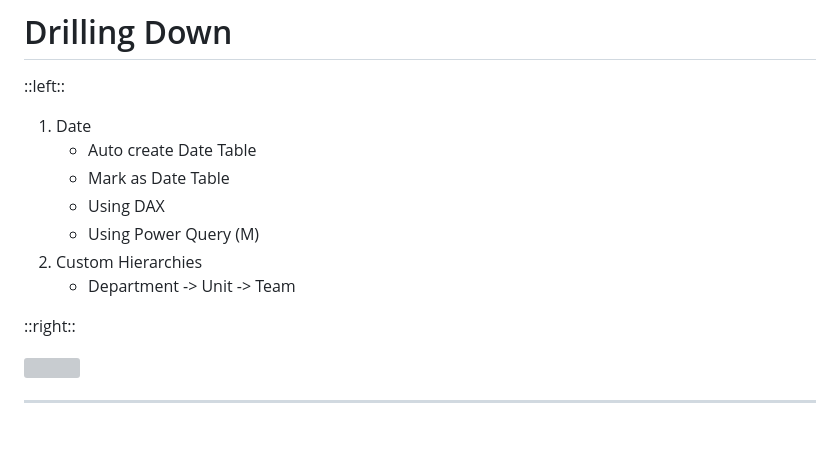
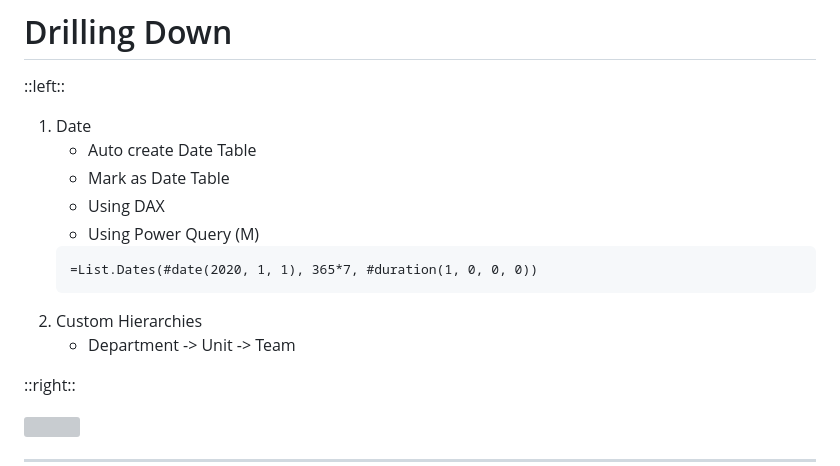
Before and after one commit to chankalong/excel-power-bi-training, a Markdown page: slides.md, the part around the change. Rendered like a GitHub page; blank space fills up the shorter version; grey boxes are pictures that could not be loaded.

Commit message:
add list.dates

````diff
--- a/slides.md
+++ b/slides.md
@@ -1226,8 +1226,13 @@ layout: two-cols-header
     - Mark as Date Table
     - Using DAX
     - Using Power Query (M)
+    ```powerquery
+    =List.Dates(#date(2020, 1, 1), 365*7, #duration(1, 0, 0, 0))
+    ```
 2. Custom Hierarchies
     - Department -> Unit -> Team
+
+
 
 ::right::
 
````
